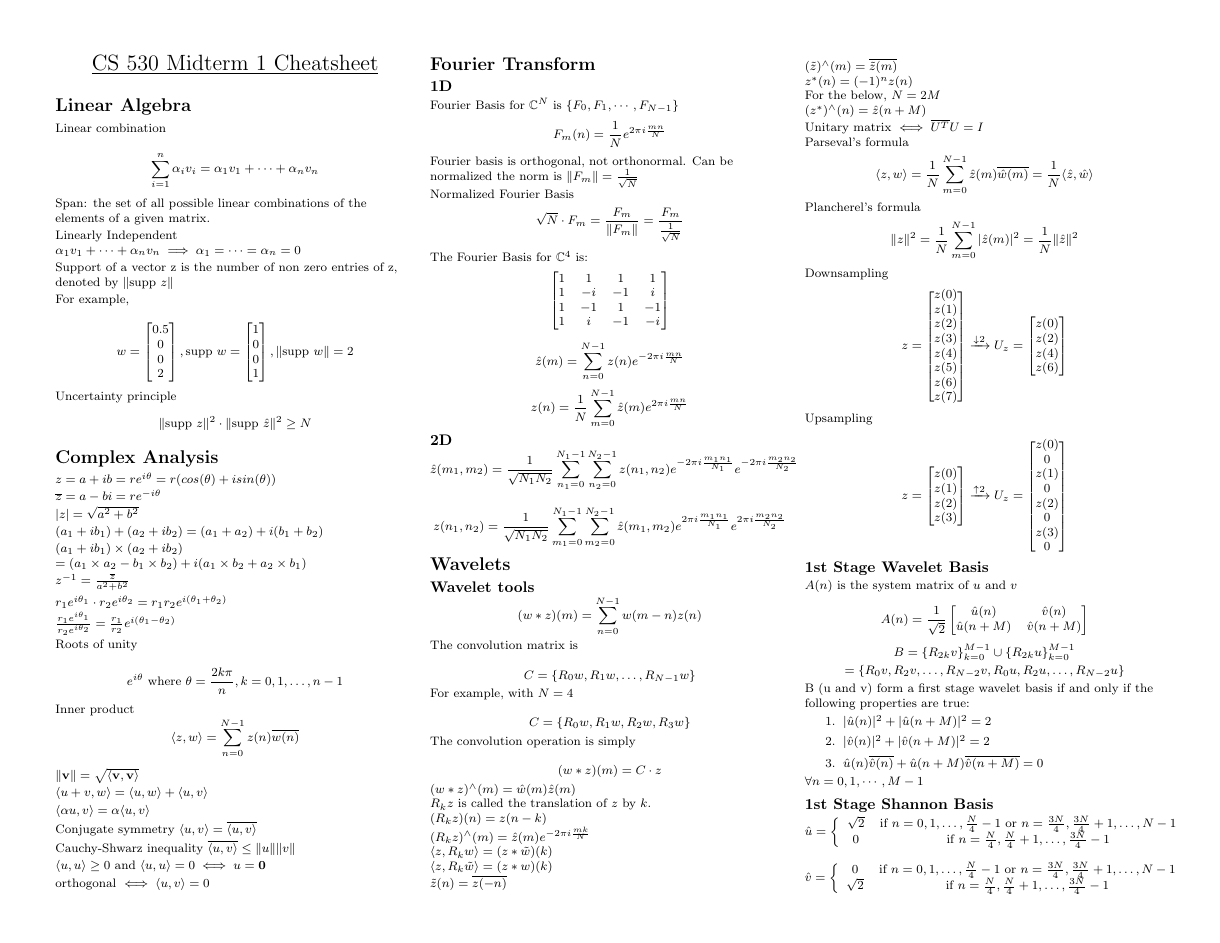
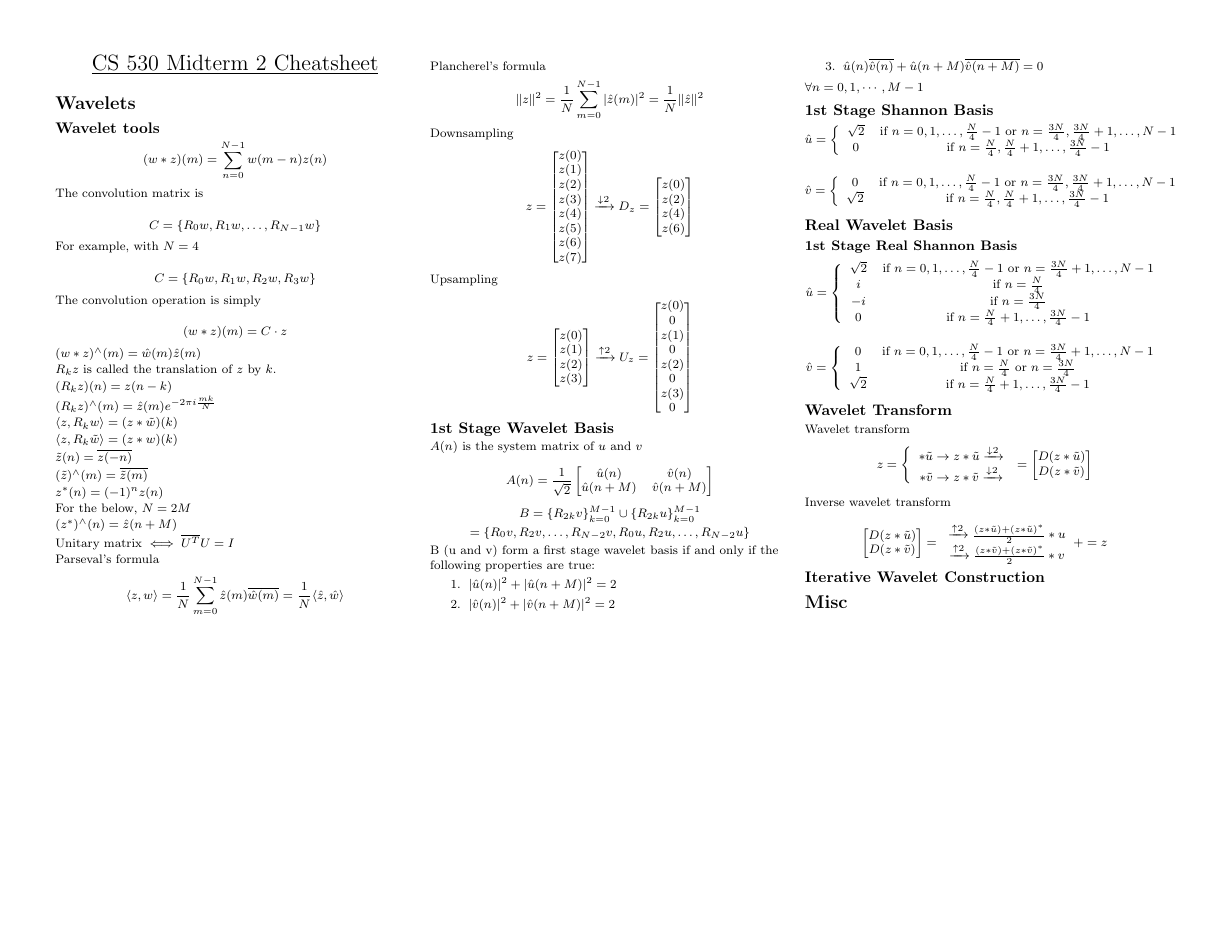
Before and after one commit to lnunno/cs530-applied-math-in-cs, a LaTeX problem sheet (exams/midterm2/midterm2-cheatsheet.tex): page 1 of 2 before the commit and the whole page after it. Compiled offline with pdfLaTeX.

Commit message:
Midterm 2 sheet started based off of midterm 1

```diff
--- a/exams/midterm1/midterm1-cheatsheet.tex
+++ b/exams/midterm2/midterm2-cheatsheet.tex
@@ -14,7 +14,7 @@
   /Creator (TeX)
   /Producer (pdfTeX 1.40.0)
   /Author (Lucas)
-  /Subject (CS530 Cheatsheet 1)
+  /Subject (CS530 Midterm 2 Cheatsheet)
   /Keywords (pdflatex, latex,pdftex,tex)}
 
 % This sets page margins to .5 inch if using letter paper, and to 1cm
@@ -93,135 +93,8 @@
 \setlength{\columnsep}{2pt}
 
 \begin{center}
-     \Large{\underline{CS 530 Midterm 1 Cheatsheet}} \\
+     \Large{\underline{CS 530 Midterm 2 Cheatsheet}} \\
 \end{center}
-
-\section{Linear Algebra}
-Linear combination
-
-$$
-\sum_{i=1}^{n} \alpha_iv_i = \alpha_1v_1 + \dots + \alpha_nv_n
-$$
-
-Span: the set of all possible linear combinations of the elements of a given matrix.
-
-Linearly Independent
-$\alpha_1v_1 + \dots + \alpha_nv_n \implies \alpha_1 = \dots = \alpha_n = 0$
-
-Support of a vector z is the number of non zero entries of z, denoted by $\norm{\text{supp } z}$
-
-For example,
-
-$$
-w =
-\begin{bmatrix}
-0.5 \\
-0 \\
-0 \\
-2
-\end{bmatrix}
-,
-\text{supp } w
-=
-\begin{bmatrix}
-1 \\
-0 \\
-0 \\
-1
-\end{bmatrix}
-,
-\norm{\text{supp } w} = 2
-$$
-
-Uncertainty principle
-$$
-\norm{\text{supp } z}^2 \cdot \norm{\text{supp } \hat{z}}^2 \geq N
-$$
-
-
-\section{Complex Analysis}
-$z = a+ib = re^{i\theta} = r (cos(\theta) + i sin(\theta))$
-
-$ \conj{z} = a - bi = re^{-i\theta}$
-
-$\cmod{z} = \sqrt{a^2+b^2}$
-
-$(a_1 + i b_1) + (a_2 + i b_2) = (a_1 + a_2) + i (b_1+b_2)$
-
-$(a_1 + i b_1) \times (a_2 + i b_2) $
-$= (a_1 \times a_2 - b_1 \times b_2) + i (a_1 \times b_2 + a_2 \times b_1)$
-
-$z^{-1} = \frac{\conj{z}}{a^2+b^2}$
-
-$r_1e^{i\theta_1} \cdot r_2e^{i\theta_2} = r_1r_2e^{i(\theta_1+\theta_2)}$
-
-$\frac{r_1e^{i\theta_1}}{r_2e^{i\theta_2}} = \frac{r_1}{r_2}e^{i(\theta_1-\theta_2)}$
-
-Roots of unity
-
-$$
-e^{i\theta}
-\text{ where } \theta = \frac{2k\pi}{n}, k = 0,1,\dots,n-1
-$$
-
-Inner product $$\inp{z}{w} = \sum_{n=0}^{N-1} z(n)\conj{w(n)}$$
-
-$\norm{\mathbf{v}} = \sqrt{\inp{\mathbf{v}}{\mathbf{v}}} $
-
-$\inp{u+v}{w} = \inp{u}{w} + \inp{u}{v}$
-
-$\inp{\alpha u}{v} = \alpha \inp{u}{v}$
-
-Conjugate symmetry
-$\inp{u}{v} = \conj{\inp{u}{v}}$
-
-Cauchy-Shwarz inequality
-$\conj{\inp{u}{v}} \leq \norm{u} \norm{v}$
-
-$\inp{u}{u} \geq 0 $ and $\inp{u}{u} = 0 \iff u = \mathbf{0}$
-
-orthogonal $\iff \inp{u}{v} = 0 $
-
-\section{Fourier Transform}
-\subsection{1D}
-Fourier Basis for $\Complex^N $ is $\{F_0,F_1, \cdots, F_{N-1}\}$
-$$
-F_m(n) = \frac{1}{N} \ftem{m}{n}{N}
-$$
-
-Fourier basis is orthogonal, not orthonormal. Can be normalized the norm is $\norm{F_m} = \frac{1}{\sqrt{N}}$
-
-Normalized Fourier Basis
-$$
-\sqrt{N} \cdot F_m = \frac{F_m}{\norm{F_m}} = \frac{F_m}{\frac{1}{\sqrt{N}}}
-$$
-
-The Fourier Basis for $\Complex^4$ is:
-$$
-\begin{bmatrix}
-1 & 1  & 1  & 1 \\
-1 & -i & -1 & i \\
-1 & -1 & 1  & -1 \\
-1 & i  & -1 & -i
-\end{bmatrix}
-$$
-
-$$
-\hat{z}(m) = \sum_{n=0}^{N-1} z(n) \fteim{m}{n}{N}
-$$
-
-$$
-z(n) = \frac{1}{N} \sum_{m=0}^{N-1} \hat{z}(m) \ftem{m}{n}{N}
-$$
-
-\subsection{2D}
-$$
-\hat{z}(m_1,m_2) = \frac{1}{\sqrt{N_1 N_2}} \sum_{n_1=0}^{N_1-1} \sum_{n_2=0}^{N_2-1} z(n_1,n_2) \fteim{m_1}{n_1}{N_1} \fteim{m_2}{n_2}{N_2}
-$$
-
-$$
-z(n_1,n_2) = \frac{1}{\sqrt{N_1 N_2}} \sum_{m_1=0}^{N_1-1} \sum_{m_2=0}^{N_2-1} \hat{z}(m_1,m_2) \ftem{m_1}{n_1}{N_1} \ftem{m_2}{n_2}{N_2}
-$$
 
 \section{Wavelets}
 \subsection{Wavelet tools}
@@ -296,7 +169,7 @@ z(6) \\
 z(7)
 \end{bmatrix}
 \xrightarrow{\downarrow2}
-U_z
+D_z
 =
 \begin{bmatrix}
 z(0) \\
@@ -434,4 +307,6 @@ D(z * \tilde{v}) \\
 z
 $$
 
+\subsection{Iterative Wavelet Construction}
+
 \section{Misc}
```
Also changed, not shown: exams/midterm1/midterm1-cheatsheet.pdf, exams/midterm2/midterm2-cheatsheet.pdf (added), exams/midterm2/midterm2-cheatsheet.tex (3 more changed lines).
